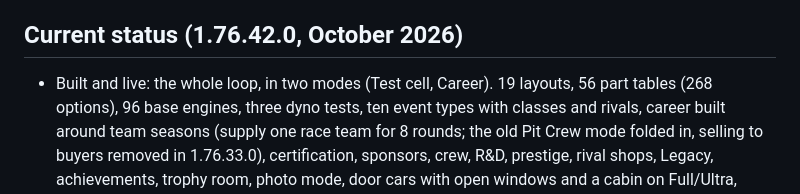
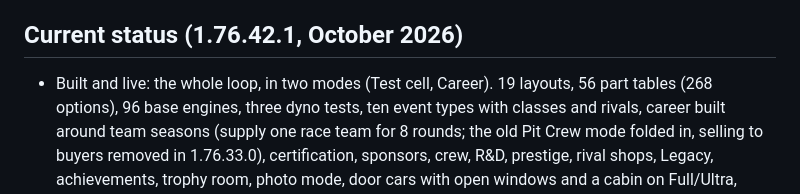
Before and after one commit to Jxstrr0/350Chev, a Markdown page: CLAUDE.md, the part around the change. GitHub-like rendering.

Commit message:
Docs: status heading to 1.76.42.1
Co-Authored-By: Claude Opus 5.5 <noreply@anthropic.com>
Claude-Session: https://claude.ai/code/session_01BZ7hNfEqY9NFjqk6yWpqwB

```diff
--- a/CLAUDE.md
+++ b/CLAUDE.md
@@ -85,7 +85,7 @@ When changing physics, run a before/after comparison on the affected events and
 - Real design decisions get asked, not guessed.
 - The site and the game use the name Kelbo only, never a real name. Studio name: Longlight Interactive.
 
-## Current status (1.76.42.0, October 2026)
+## Current status (1.76.42.1, October 2026)
 
 - Built and live: the whole loop, in two modes (Test cell, Career). 19 layouts, 56 part tables (268 options), 96 base engines, three dyno tests, ten event types with classes and rivals, career built around team seasons (supply one race team for 8 rounds; the old Pit Crew mode folded in, selling to buyers removed in 1.76.33.0), certification, sponsors, crew, R&D, prestige, rival shops, Legacy, achievements, trophy room, photo mode, door cars with open windows and a cabin on Full/Ultra, sound synth with real recordings, offline PWA, save codes.
 - Known loose ends: `docs/fastest-drag-car.md` is stale (it says so).
```
